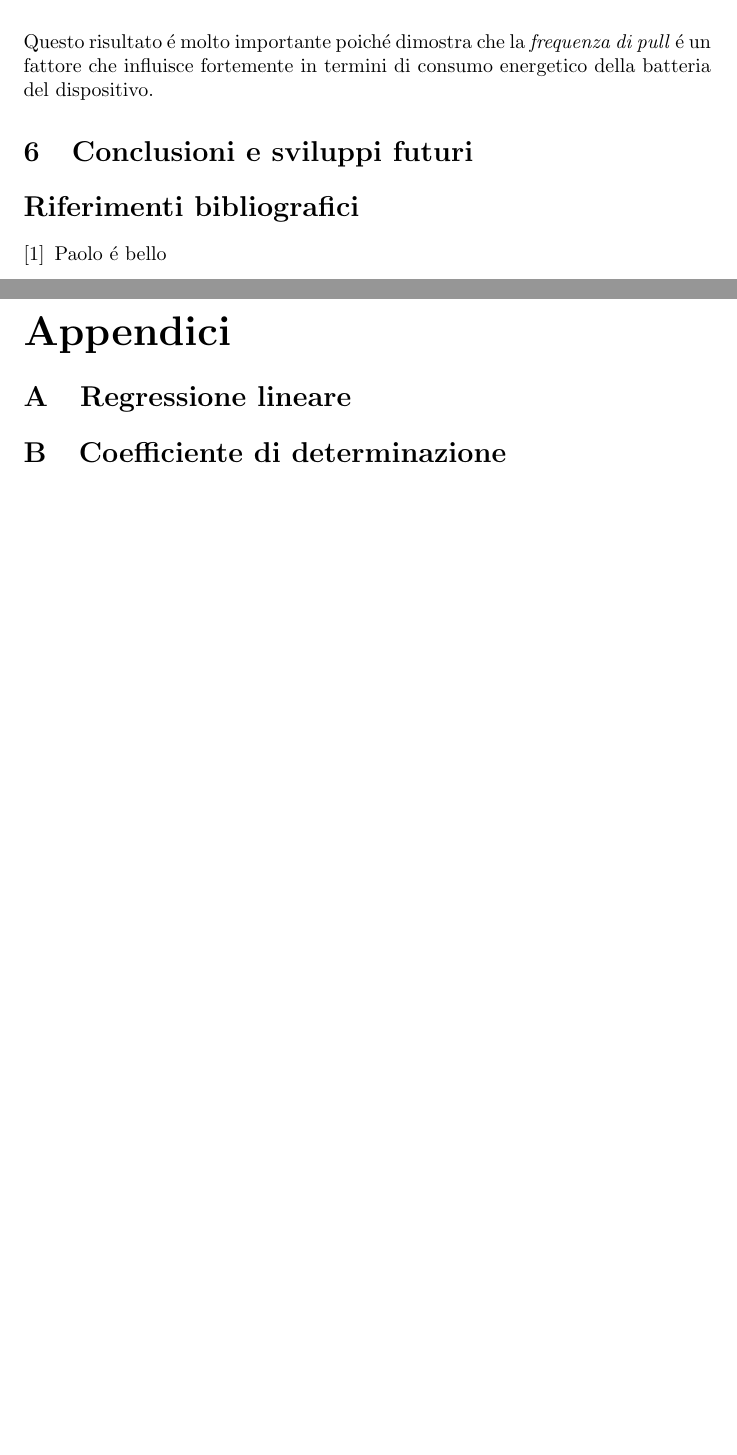
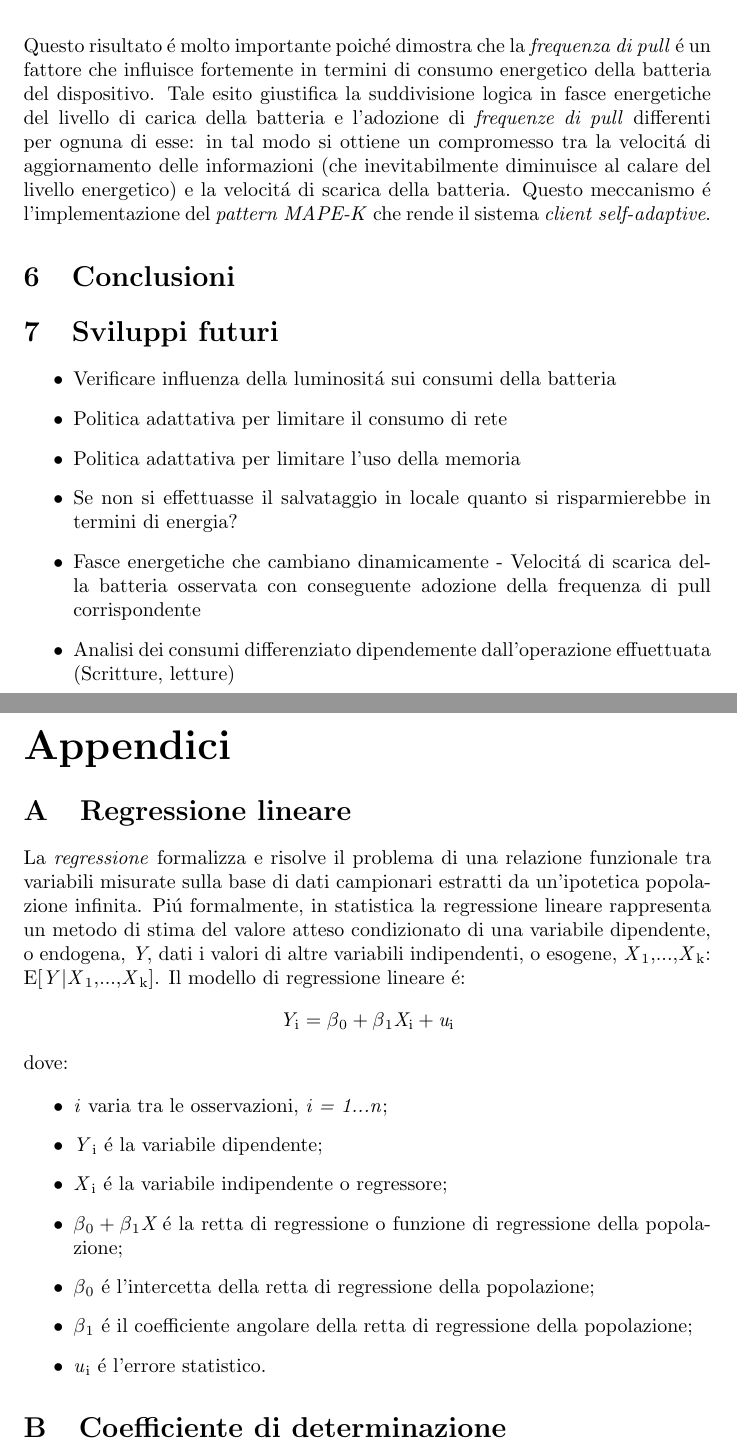
Before and after one commit to alexiey91/MSA, a LaTeX document (Relazione/Relazione_MSA.tex): two parts of pages 18 and 19 of 19 before the commit and two parts of pages 19 and 20 of 21 after it, joined at a grey line, cut so that both start at the same text, the shorter picture padded with empty space. Compiled offline with pdfLaTeX.

Commit message:
Conclusion

```diff
--- a/Relazione/Relazione_MSA.tex
+++ b/Relazione/Relazione_MSA.tex
@@ -30,6 +30,7 @@
 \usepackage{amssymb}
 \usepackage{amsthm}
 \usepackage{enumitem}
+\usepackage{hyperref}
 \setlength\parindent{0pt} % Removes all indentation from paragraphs
 \usepackage{subcaption}
 \usepackage[toc,page]{appendix}
@@ -459,9 +462,20 @@ Nel seguente grafico si evince tale relazione funzionale:
 \label{fig:Relazione funzionale}
 \end{center}
 
-Questo risultato \'e molto importante poich\'e dimostra che la \textit{frequenza di pull} \'e un fattore che influisce fortemente in termini di consumo energetico della batteria del dispositivo.
+Questo risultato \'e molto importante poich\'e dimostra che la \textit{frequenza di pull} \'e un fattore che influisce fortemente in termini di consumo energetico della batteria del dispositivo. Tale esito giustifica la suddivisione logica in fasce energetiche del livello di carica della batteria e l'adozione di \textit{frequenze di pull} differenti per ognuna di esse: in tal modo si ottiene un compromesso tra la velocit\'a di aggiornamento delle informazioni (che inevitabilmente diminuisce al calare del livello energetico) e la velocit\'a di scarica della batteria. Questo meccanismo \'e l'implementazione del \textit{pattern} \textit{MAPE-K} che rende il sistema \textit{client} \textit{self-adaptive}.
 
-\section{Conclusioni e sviluppi futuri}
+\section{Conclusioni}
+
+\section{Sviluppi futuri}
+
+\begin{itemize}
+\item{Verificare influenza della luminosit\'a sui consumi della batteria}
+\item{Politica adattativa per limitare il consumo di rete}
+\item{Politica adattativa per limitare l'uso della memoria}
+\item{Se non si effettuasse il salvataggio in locale quanto si risparmierebbe in termini di energia?}
+\item{Fasce energetiche che cambiano dinamicamente - Velocit\'a di scarica della batteria osservata con conseguente adozione della frequenza di pull corrispondente}
+\item{Analisi dei consumi differenziato dipendemente dall'operazione effuettuata (Scritture, letture)}
+\end{itemize}
 
 % Da ricordare : appendice strumenti matematici
 
@@ -472,13 +486,7 @@ Questo risultato \'e molto importante poich\'e dimostra che la \textit{frequenza
 %\bibliographystyle{apalike}
 
 %\bibliography{sample}
-
-\begin{thebibliography}{1}
-
-\bibitem{Paolo fa i pompini} Paolo \'e bello
-
-\end{thebibliography}
-
+\newpage
 
 \begin{appendices}
 \addtocontents{toc}{\protect\setcounter{tocdepth}{2}}
@@ -490,6 +498,24 @@ Questo risultato \'e molto importante poich\'e dimostra che la \textit{frequenza
 }
 \makeatother
 
-  	\section{Regressione lineare}
+  	\section{Regressione lineare}\label{Regressione}
+	La \textit{regressione} formalizza e risolve il problema di una relazione funzionale tra variabili misurate sulla base di dati campionari estratti da un'ipotetica popolazione infinita. Pi\'u formalmente, in statistica la regressione lineare rappresenta un metodo di 		stima del valore atteso condizionato di una variabile dipendente, o endogena, \textit{Y}, dati i valori di altre variabili indipendenti, o esogene, \textit{X}\textsubscript{1},...,\textit{X}\textsubscript{k}: E[\textit{Y}\(\mid\)\textit{X}\textsubscript{1},...,\textit{X}\textsubscript{k}]. Il modello di regressione lineare \'e:
 
-	\section{Coefficiente di determinazione}
+	\begin{center}
+	\(\textit{Y}\textsubscript{i} = \beta\textsubscript{0} + \beta\textsubscript{1}\textit{X}\textsubscript{i} + \textit{u}\textsubscript{i}
+	\)
+	\end{center}
+
+	dove:
+
+	\begin{itemize}
+	\item{\textit{i} varia tra le osservazioni, \textit{i = 1...n};}
+	\item{\textit{Y}\textsubscript{i} \'e la variabile dipendente;}
+	\item{\textit{X}\textsubscript{i} \'e la variabile indipendente o regressore;}
+	\item{\(\beta\textsubscript{0} + \beta\textsubscript{1}\textit{X}\) \'e la retta di regressione o funzione di regressione della popolazione;}
+	\item{\(\beta\textsubscript{0}\) \'e l'intercetta della retta di regressione della popolazione;}
+	\item{\(\beta\textsubscript{1}\) \'e il coefficiente angolare della retta di regressione della popolazione;}
+	\item{\textit{u}\textsubscript{i} \'e l'errore statistico.}
+	\end{itemize}
+
+	\section{Coefficiente di determinazione}\label{Coefficiente}
```
Also changed, not shown: Relazione/Relazione_MSA.pdf, Relazione/Relazione_MSA.tex (46 more changed lines), 5 other files.
